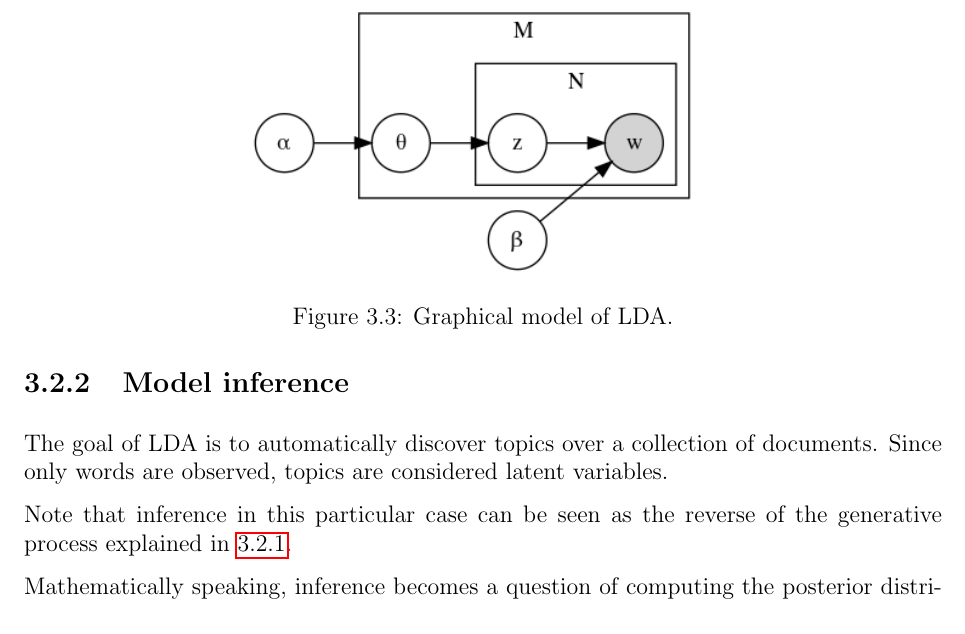
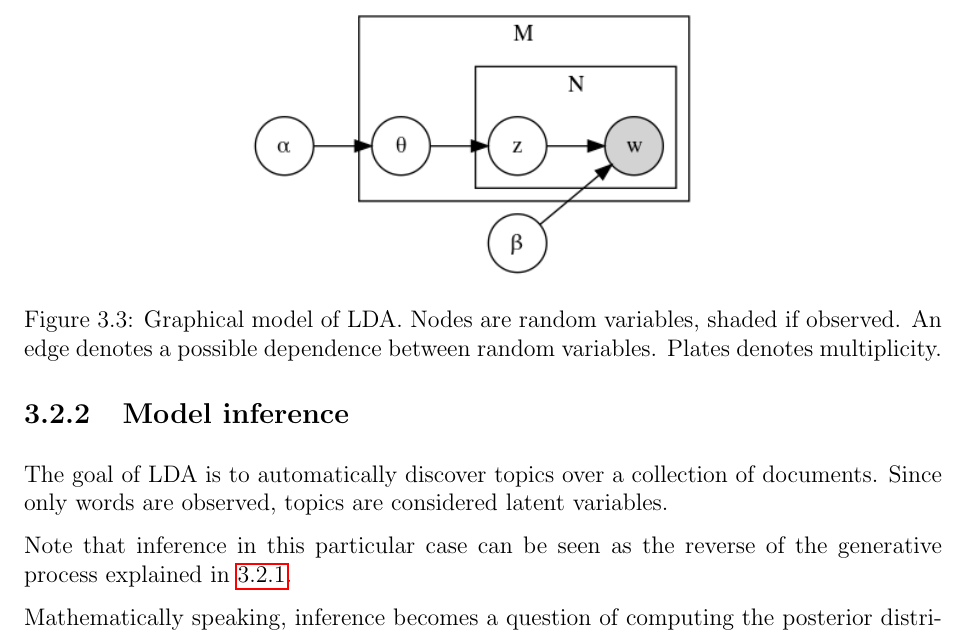
Before and after one commit to Davide95/msc_thesis, a LaTeX thesis (thesis/main.tex, which reads thesis/chapters/topicModeling.tex): part of page 17 of 48, cut at the place of the change. Compiled offline with pdfLaTeX.

Commit message:
Description of graphical models added

```diff
--- a/thesis/chapters/topicModeling.tex
+++ b/thesis/chapters/topicModeling.tex
@@ -91,7 +91,7 @@ $$ p(w_{d,n} | z_{d,n}, \beta) = \beta_{z_{d,n},w_{d,n}} $$
 \begin{figure}[h]
     \centering
     \subfigure{\includegraphics[width=0.5\textwidth]{images/lda.png}}
-    \caption{Graphical model of LDA.}
+    \caption{Graphical model of LDA. Nodes are random variables, shaded if observed. An edge denotes a possible dependence between random variables. Plates denotes multiplicity.}
     \label{fig:lda}
 \end{figure}
 
```
